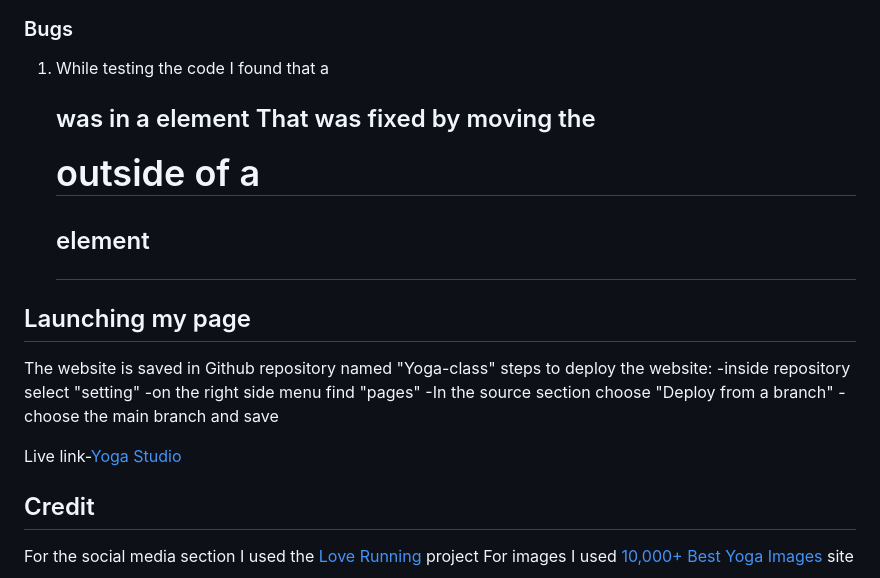
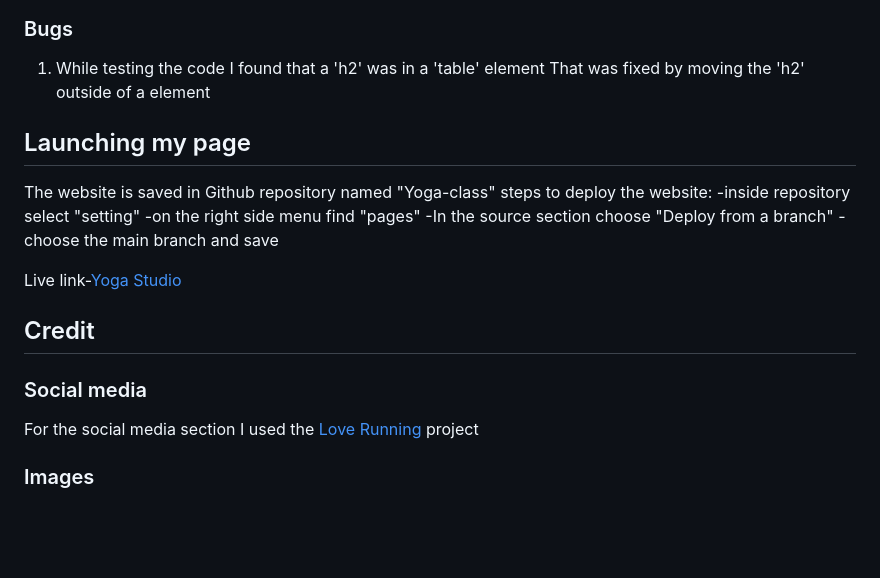
Before and after one commit to antonijazunic2/Yoga-class, a Markdown page: README.md, the part around the change printed below. Drawn GitHub-style; blank space fills up the shorter version.

```diff
--- a/README.md
+++ b/README.md
@@ -83,8 +83,8 @@ This was tested using the Lighthouse in devtools.
 ### Bugs
 
 
-1. While testing the code I found that a <h2> was in a <table> element
-That was fixed by moving the <h2> outside of a <table> element
+1. While testing the code I found that a 'h2' was in a 'table' element
+That was fixed by moving the 'h2' outside of a <table> element
 
 
 ## Launching my page
@@ -101,7 +101,7 @@ Live link-[Yoga Studio](https://antonijazunic2.github.io/Yoga-class/)
 
 
 ## Credit
-
-
+### Social media
 For the social media section I used the [Love Running](https://antonijazunic2.github.io/running-project/) project
+### Images
 For images I used [10,000+ Best Yoga Images](https://www.pexels.com/search/yoga/) site
```
Also changed, not shown: other parts of README.md (+5 -5 lines).
